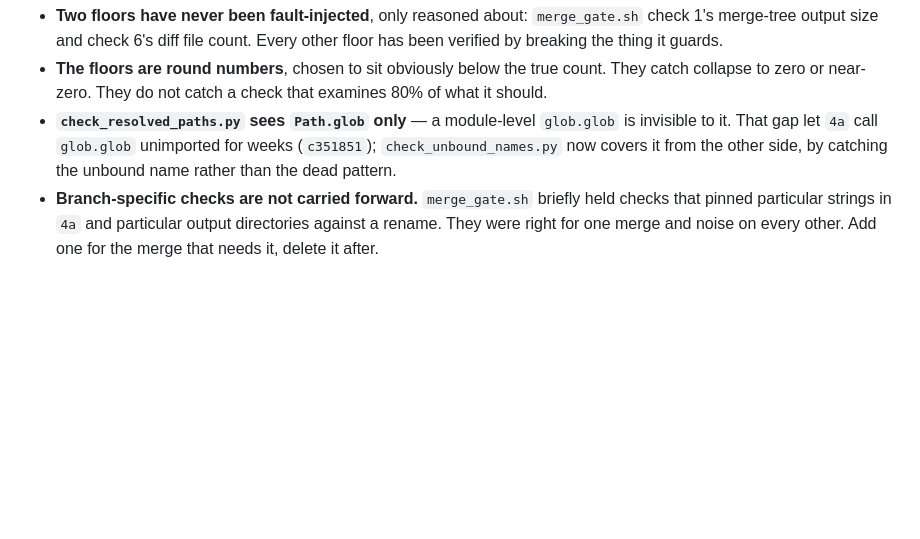
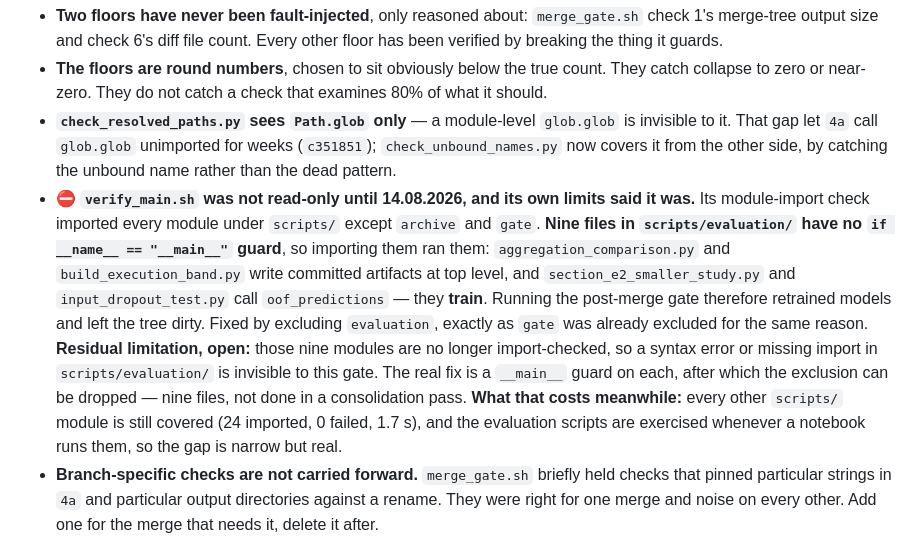
Before and after one commit to Sisistern123/OncoTox, a Markdown page: scripts/gate/README.md, the part around the change. GitHub-like rendering; blank space fills up the shorter version.

```diff
--- a/scripts/gate/README.md
+++ b/scripts/gate/README.md
@@ -83,6 +83,19 @@ Recorded here because a check is only as trustworthy as its documented ways of l
 - **`check_resolved_paths.py` sees `Path.glob` only** — a module-level `glob.glob` is invisible to
   it. That gap let `4a` call `glob.glob` unimported for weeks (`c351851`); `check_unbound_names.py`
   now covers it from the other side, by catching the unbound name rather than the dead pattern.
+- ⛔ **`verify_main.sh` was not read-only until 14.08.2026, and its own limits said it was.** Its
+  module-import check imported every module under `scripts/` except `archive` and `gate`. **Nine
+  files in `scripts/evaluation/` have no `if __name__ == "__main__"` guard**, so importing them ran
+  them: `aggregation_comparison.py` and `build_execution_band.py` write committed artifacts at top
+  level, and `section_e2_smaller_study.py` and `input_dropout_test.py` call `oof_predictions` — they
+  **train**. Running the post-merge gate therefore retrained models and left the tree dirty. Fixed by
+  excluding `evaluation`, exactly as `gate` was already excluded for the same reason.
+  **Residual limitation, open:** those nine modules are no longer import-checked, so a syntax error
+  or missing import in `scripts/evaluation/` is invisible to this gate. The real fix is a `__main__`
+  guard on each, after which the exclusion can be dropped — nine files, not done in a consolidation
+  pass. **What that costs meanwhile:** every other `scripts/` module is still covered (24 imported,
+  0 failed, 1.7 s), and the evaluation scripts are exercised whenever a notebook runs them, so the
+  gap is narrow but real.
 - **Branch-specific checks are not carried forward.** `merge_gate.sh` briefly held checks that
   pinned particular strings in `4a` and particular output directories against a rename. They were
   right for one merge and noise on every other. Add one for the merge that needs it, delete it
```
Also changed, not shown: docs/OPEN_DECISIONS.md (+17 -14 lines), docs/steps/05-multitask-results.md (+11 -0 lines).
